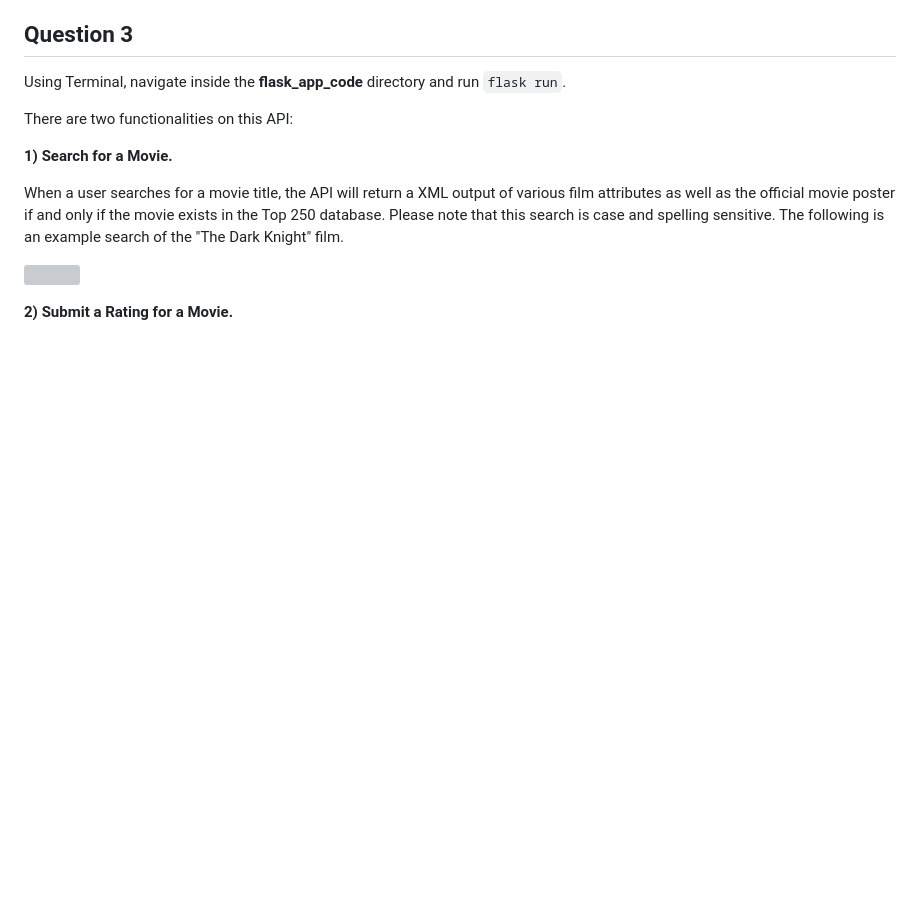
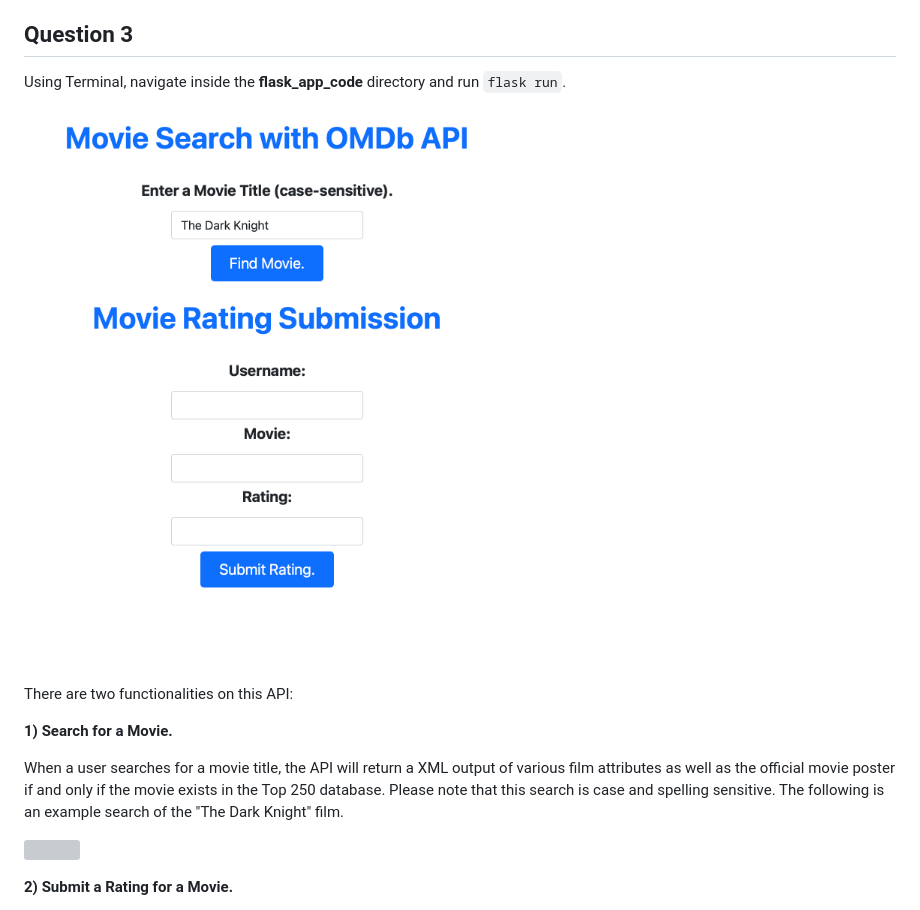
Before and after one commit to bbrown1021/Stats418Repo, a Markdown page: README.md, the part around the change. Rendered like a GitHub page; pictures changed too: hw2/screenshots/flask_home_page.png (added); blank space fills up the shorter version; grey boxes are pictures that could not be loaded.

Commit message:
add index page for flask app

````diff
--- a/README.md
+++ b/README.md
@@ -15,6 +15,8 @@ When it comes to the release year constraint for the *Movies* table, all movies
 ## Question 3
 
 Using Terminal, navigate inside the **flask_app_code** directory and run  ```flask run```.
+
+![](hw2/screenshots/flask_home_page.png?raw=true "OMDB App Home Page")
 
 There are two functionalities on this API:
 
````
